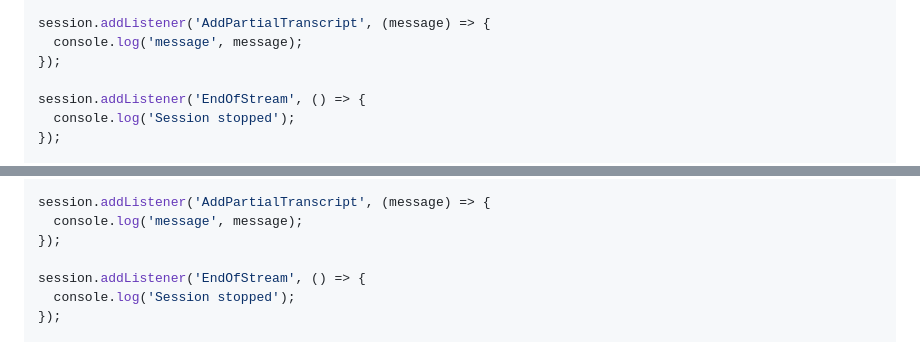
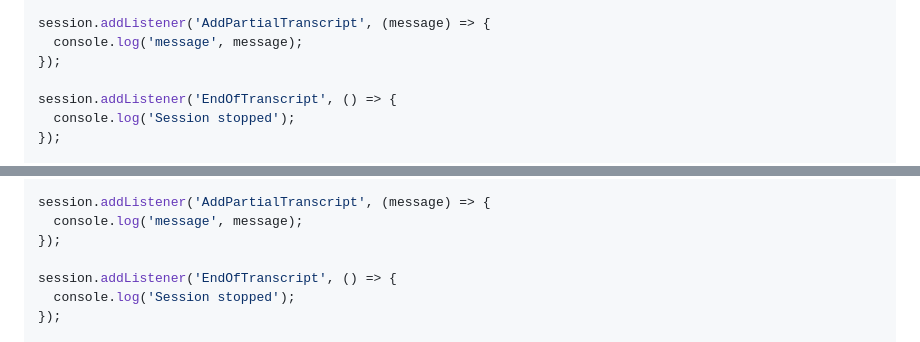
Before and after one commit to speechmatics/speechmatics-js-sdk, a Markdown page: README.md, 2 parts joined by grey strips. Drawn GitHub-style.

Commit message:
chore: update readme with EndOfTranscript event

```diff
--- a/README.md
+++ b/README.md
@@ -130,7 +130,7 @@ session.addListener('AddPartialTranscript', (message) => {
   console.log('message', message);
 });
 
-session.addListener('EndOfStream', () => {
+session.addListener('EndOfTranscript', () => {
   console.log('Session stopped');
 });
 
@@ -187,7 +187,7 @@ session.addListener('AddPartialTranscript', (message) => {
   console.log('message', message);
 });
 
-session.addListener('EndOfStream', () => {
+session.addListener('EndOfTranscript', () => {
   console.log('Session stopped');
 });
 
```
